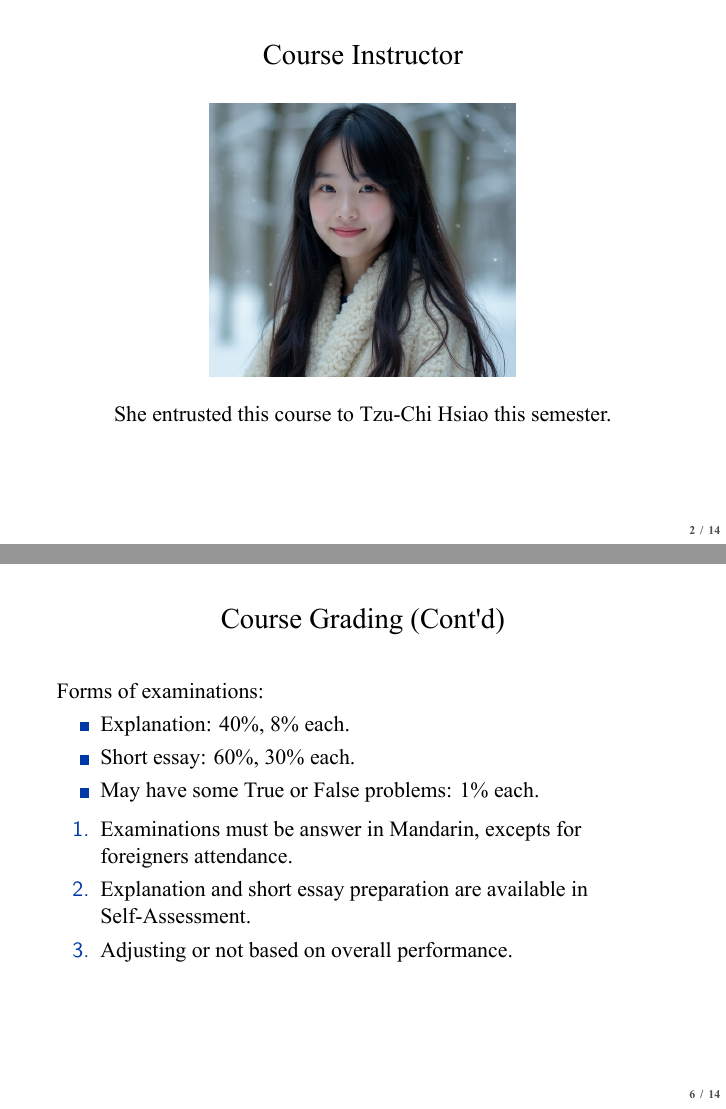
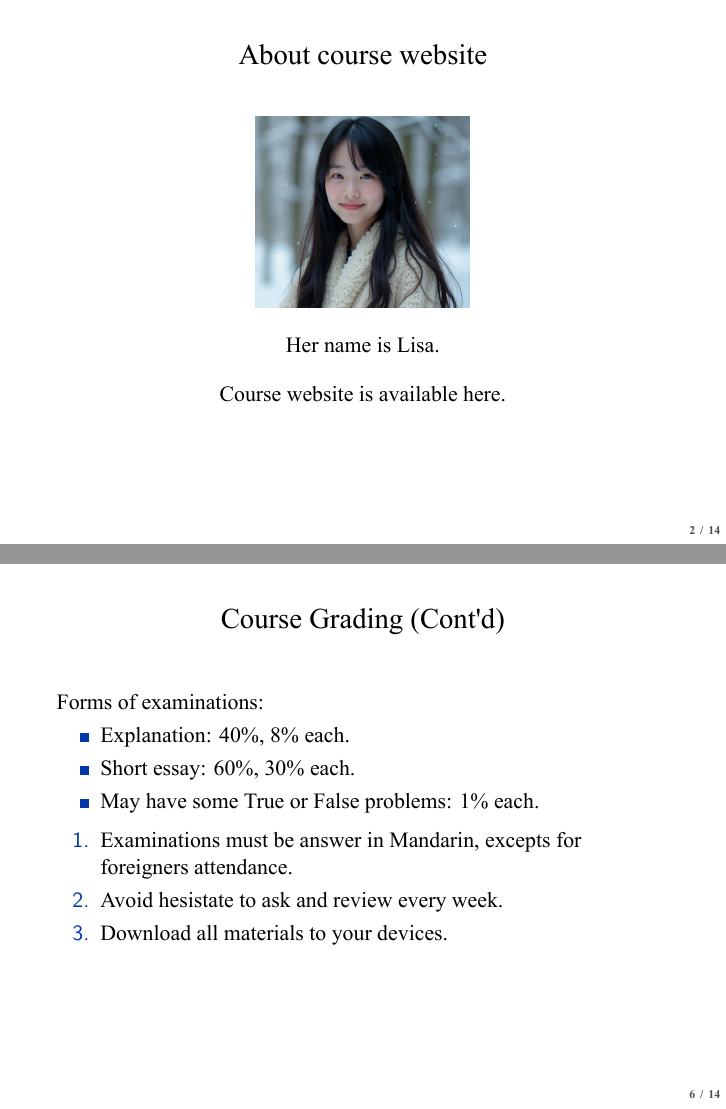
Before and after one commit to politics-tchsiao/politics-, LaTeX slides (handout/00/Chap0.tex): pages 3 and 27 of 47, joined at a grey line. The pictures show the PDF file handout/00/Chap0.pdf that the author committed with the source.

Commit message:
Add files via upload

```diff
--- a/handout/00/Chap0.tex
+++ b/handout/00/Chap0.tex
@@ -27,12 +27,14 @@
 \small{National Taiwan University} \\
 \end{center}
 \end{frame}
-\begin{frame}{Course Instructor}
+\begin{frame}{About course website}
 \begin{center}
-\includegraphics[width=0.5\textwidth]{C:/Users/a/Downloads/instructor.png}
+\includegraphics[width=0.35\textwidth]{C:/Users/a/Downloads/instructor.png}
 \end{center}
 \begin{center}
-She entrusted this course to Tzu-Chi Hsiao this semester.
+Her name is Lisa. \\
+\vspace{1em}
+Course website is available \href{https://politics-tchsiao.github.io/politics/}{here}.
 \end{center}
 \end{frame}
 \begin{frame}{Course Information}
@@ -89,9 +91,9 @@ Forms of examinations:
 \begin{enumerate}
 \item Examinations must be answer in Mandarin, excepts for foreigners attendance.
 \pause
-\item Explanation and short essay preparation are available in Self-Assessment.
+\item Avoid hesistate to ask and review every week.
 \pause
-\item Adjusting or not based on overall performance.
+\item Download all materials to your devices.
 \end{enumerate}
 \end{frame}
 \begin{frame}{Course Textbook}
```
Also changed, not shown: handout/00/Chap0.pdf.
